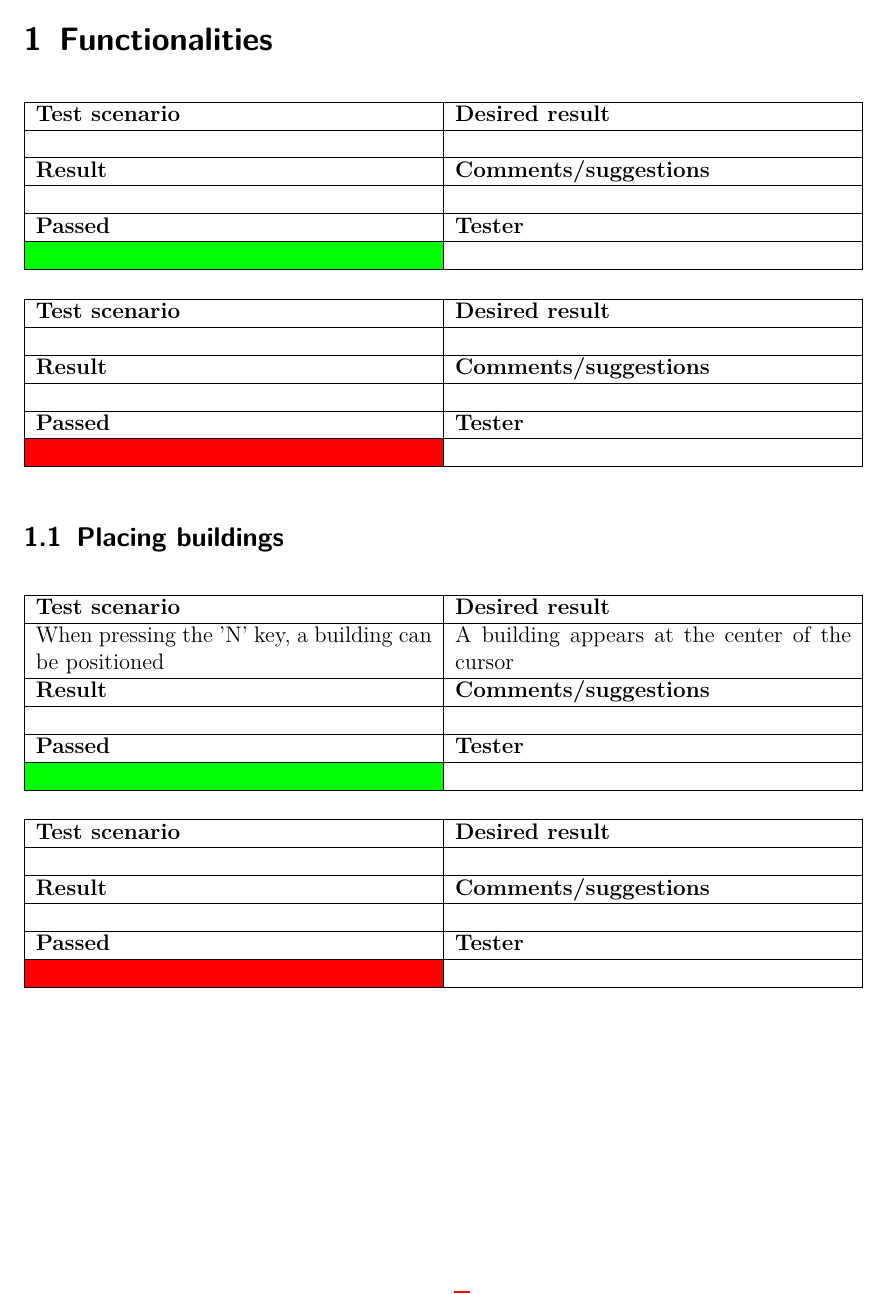
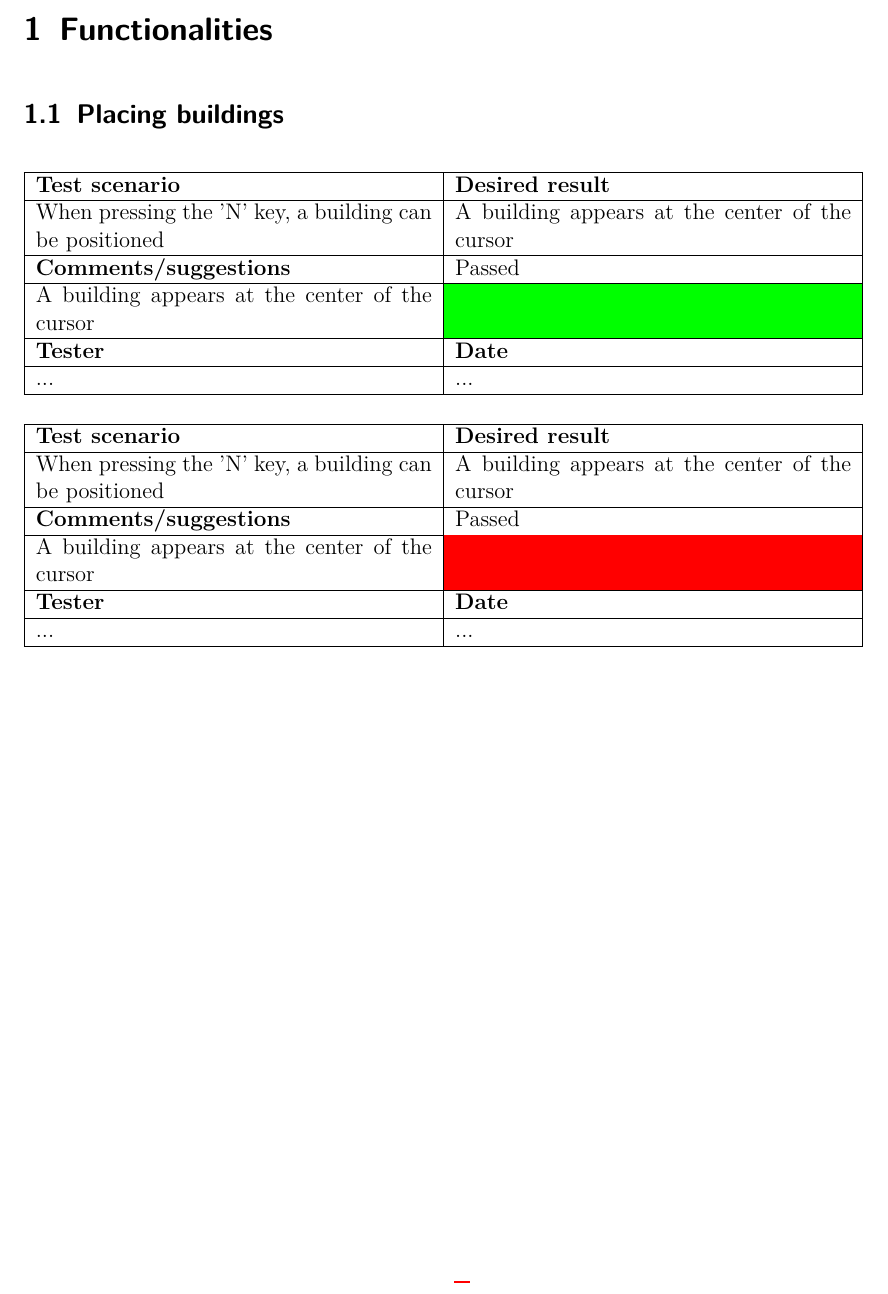
Before and after one commit to Rboin/ConstructAndDestroy, a LaTeX document (docs/test_document/test_document.tex, which reads docs/test_document/chapters/functionalities.tex, docs/test_document/chapters/functionalities/placing-buildings.tex): part of page 4 of 6, cut so that both start at the same text. Compiled offline with pdfLaTeX.

Commit message:
Final table example

```diff
--- a/docs/test_document/chapters/functionalities.tex
+++ b/docs/test_document/chapters/functionalities.tex
@@ -1,23 +1,2 @@
 \section{Functionalities}
-
-\begin{tabularx}{\textwidth}{|X|X|}
-\hline
-\textbf{Test scenario}   & \textbf{Desired result}       \\ \hline
-                         &                               \\ \hline
-\textbf{Result}          & \textbf{Comments/suggestions} \\ \hline
-                         &                               \\ \hline
-\textbf{Passed}          & \textbf{Tester}               \\ \hline
-\cellcolor{green} &                               		 \\ \hline
-\end{tabularx}
-
-\begin{tabularx}{\textwidth}{|X|X|}
-\hline
-\textbf{Test scenario}   & \textbf{Desired result}       \\ \hline
-                         &                               \\ \hline
-\textbf{Result}          & \textbf{Comments/suggestions} \\ \hline
-                         &                               \\ \hline
-\textbf{Passed}          & \textbf{Tester}               \\ \hline
-\cellcolor{red} &                               		 \\ \hline
-\end{tabularx}
-
 \input{chapters/functionalities/placing-buildings.tex}
--- a/docs/test_document/chapters/functionalities/placing-buildings.tex
+++ b/docs/test_document/chapters/functionalities/placing-buildings.tex
@@ -2,21 +2,32 @@
 
 \begin{tabularx}{\textwidth}{|X|X|}
 \hline
-\textbf{Test scenario}   & \textbf{Desired result}       \\ \hline
-When pressing the 'N' key, a building can be positioned  &
-A building appears at the center of the cursor                               \\ \hline
-\textbf{Result}          & \textbf{Comments/suggestions} \\ \hline
-                         &                               \\ \hline
-\textbf{Passed}          & \textbf{Tester}               \\ \hline
-\cellcolor{green} &                               		 \\ \hline
+\textbf{Test scenario} & \textbf{Desired result}
+\\\hline
+When pressing the 'N' key, a building can be positioned &
+A building appears at the center of the cursor
+\\\hline
+\textbf{Comments/suggestions} & Passed
+\\\hline
+A building appears at the center of the cursor & \cellcolor{green}                         \\ \hline
+\textbf{Tester} & \textbf{Date}
+\\\hline
+... & ...
+\\\hline
 \end{tabularx}
 
 \begin{tabularx}{\textwidth}{|X|X|}
 \hline
-\textbf{Test scenario}   & \textbf{Desired result}       \\ \hline
-                         &                               \\ \hline
-\textbf{Result}          & \textbf{Comments/suggestions} \\ \hline
-                         &                               \\ \hline
-\textbf{Passed}          & \textbf{Tester}               \\ \hline
-\cellcolor{red} &                               		 \\ \hline
+\textbf{Test scenario} & \textbf{Desired result}
+\\\hline
+When pressing the 'N' key, a building can be positioned &
+A building appears at the center of the cursor
+\\\hline
+\textbf{Comments/suggestions} & Passed
+\\\hline
+A building appears at the center of the cursor & \cellcolor{red}                         \\ \hline
+\textbf{Tester} & \textbf{Date}
+\\\hline
+... & ...
+\\\hline
 \end{tabularx}
```
